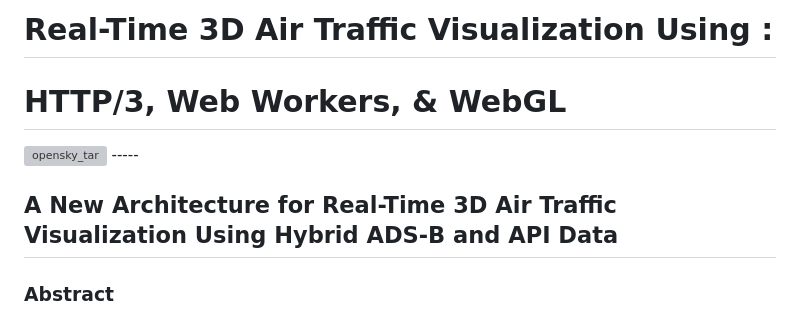
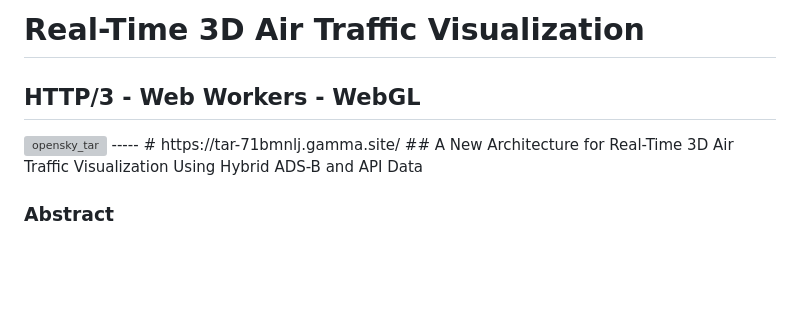
Before and after one commit to cinascorp/opensky, a Markdown page: README.md, the part around the change. Drawn GitHub-style; blank space fills up the shorter version; grey boxes are pictures that could not be loaded.

```diff
--- a/README.md
+++ b/README.md
@@ -1,9 +1,9 @@
-# Real-Time 3D Air Traffic Visualization Using :
-# HTTP/3, Web Workers, & WebGL
+# Real-Time 3D Air Traffic Visualization
+## HTTP/3 -  Web Workers - WebGL
 
 <img width="2000" height="1331" alt="opensky_tar" src="https://github.com/user-attachments/assets/143c7d32-8d79-4077-bba8-1164d9702908" />
 -----
-
+# https://tar-71bmnlj.gamma.site/
 ## A New Architecture for Real-Time 3D Air Traffic Visualization Using Hybrid ADS-B and API Data
 
 ### Abstract
```
